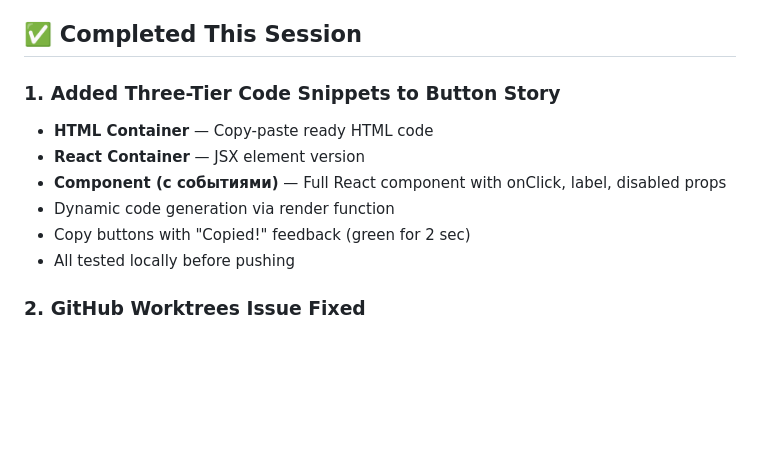
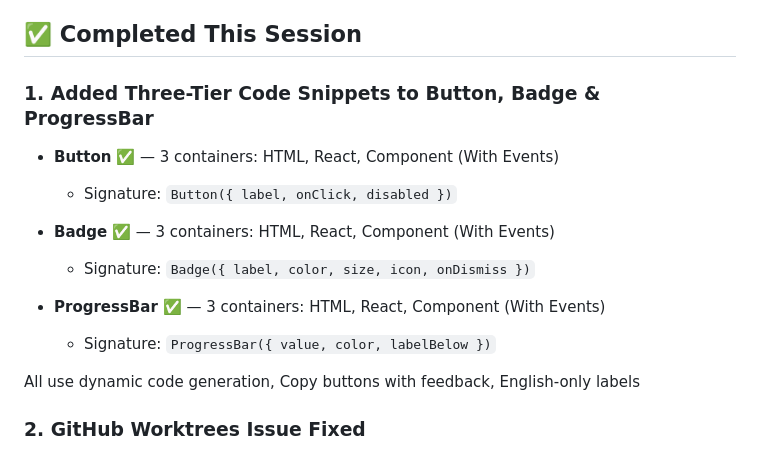
Before and after one commit to panf-ssw/iris-storybook, a Markdown page: SESSION_LOG.md, the part around one of its changes. GitHub-like rendering; blank space fills up the shorter version.

```diff
--- a/SESSION_LOG.md
+++ b/SESSION_LOG.md
@@ -5,13 +5,17 @@
 
 ## ✅ Completed This Session
 
-### 1. Added Three-Tier Code Snippets to Button Story
-- **HTML Container** — Copy-paste ready HTML code
-- **React Container** — JSX element version
-- **Component (с событиями)** — Full React component with onClick, label, disabled props
-- Dynamic code generation via render function
-- Copy buttons with "Copied!" feedback (green for 2 sec)
-- All tested locally before pushing
+### 1. Added Three-Tier Code Snippets to Button, Badge & ProgressBar
+- **Button** ✅ — 3 containers: HTML, React, Component (With Events)
+  - Signature: `Button({ label, onClick, disabled })`
+
+- **Badge** ✅ — 3 containers: HTML, React, Component (With Events)
+  - Signature: `Badge({ label, color, size, icon, onDismiss })`
+
+- **ProgressBar** ✅ — 3 containers: HTML, React, Component (With Events)
+  - Signature: `ProgressBar({ value, color, labelBelow })`
+
+All use dynamic code generation, Copy buttons with feedback, English-only labels
 
 ### 2. GitHub Worktrees Issue Fixed
 - Worktrees were being accidentally committed to git
```
Also changed, not shown: other parts of SESSION_LOG.md (+32 -15 lines).
